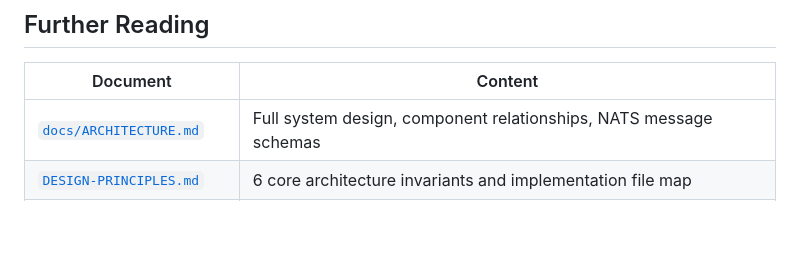
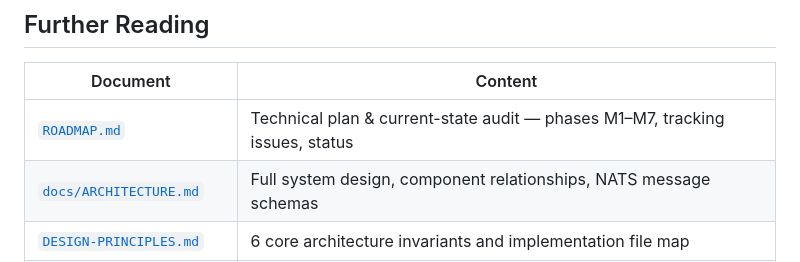
Before and after one commit to DPBG/Engram.AI, a Markdown page: README.md, the part around the change. Rendered like a GitHub page; blank space fills up the shorter version.

```diff
--- a/README.md
+++ b/README.md
@@ -530,6 +530,7 @@ python run.py --only dashboard
 
 | Document | Content |
 |----------|---------|
+| [`ROADMAP.md`](ROADMAP.md) | Technical plan & current-state audit — phases M1–M7, tracking issues, status |
 | [`docs/ARCHITECTURE.md`](docs/ARCHITECTURE.md) | Full system design, component relationships, NATS message schemas |
 | [`DESIGN-PRINCIPLES.md`](DESIGN-PRINCIPLES.md) | 6 core architecture invariants and implementation file map |
 | [`docs/SENSORY-GATEWAY.md`](docs/SENSORY-GATEWAY.md) | Gateway architecture, sensor types, discovery |
```
Also changed, not shown: ROADMAP.md (added, +183 -0 lines).
